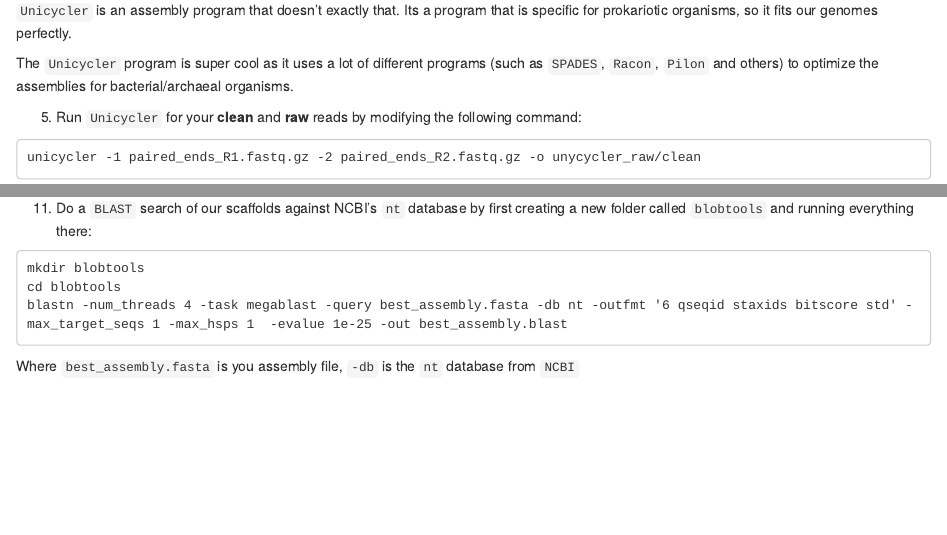
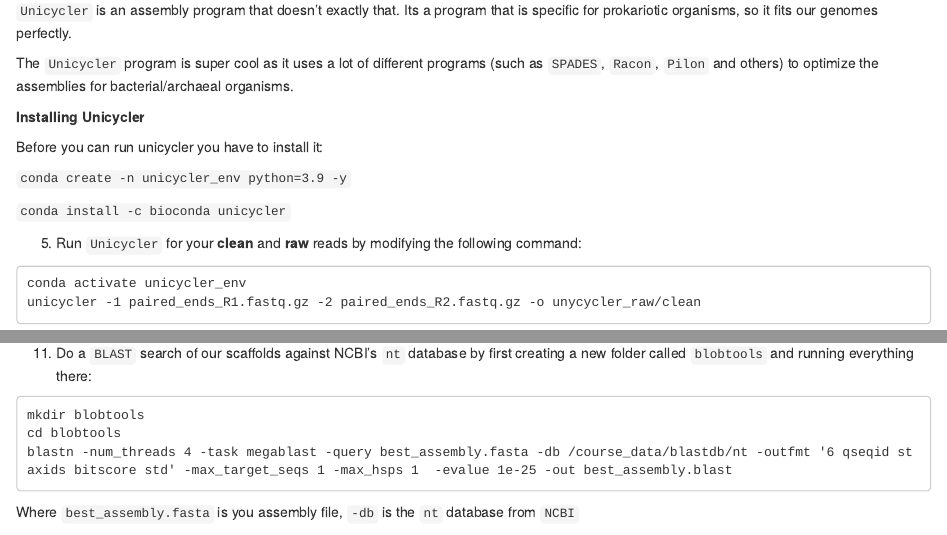
Before and after one commit to TabimaLab/TheGenomeProject_BIO209, an R Markdown document (06-denovo.Rmd): the page in a window 1100 px wide, from 1290 px down, and a second part further down, joined at a grey line. Rendered offline with R 4.5, knitr and Pandoc, with nearby package versions; drawn as R Markdown's standard HTML page in place of the format the file asks for.

Commit message:
Changes pt2

````diff
--- a/06-denovo.Rmd
+++ b/06-denovo.Rmd
@@ -90,9 +90,23 @@
 
 The `Unicycler` program is super cool as it uses a lot of different programs (such as `SPADES`, `Racon`, `Pilon` and others) to optimize the assemblies for bacterial/archaeal organisms.
 
+```{block, type='rmdwarning'}
+
+**Installing Unicycler**
+
+Before you can run unicycler you have to install it:
+
+`conda create -n unicycler_env python=3.9 -y`
+
+`conda install -c bioconda unicycler`
+
+```
+
+
 5. Run `Unicycler` for your **clean** and **raw** reads by modifying the following command:
 
 ```
+conda activate unicycler_env
 unicycler -1 paired_ends_R1.fastq.gz -2 paired_ends_R2.fastq.gz -o unycycler_raw/clean
 ```
 
@@ -215,7 +229,7 @@
 ```
 mkdir blobtools
 cd blobtools
-blastn -num_threads 4 -task megablast -query best_assembly.fasta -db nt -outfmt '6 qseqid staxids bitscore std' -max_target_seqs 1 -max_hsps 1  -evalue 1e-25 -out best_assembly.blast
+blastn -num_threads 4 -task megablast -query best_assembly.fasta -db /course_data/blastdb/nt -outfmt '6 qseqid staxids bitscore std' -max_target_seqs 1 -max_hsps 1  -evalue 1e-25 -out best_assembly.blast
 ```
 
 Where `best_assembly.fasta` is you assembly file, `-db` is the `nt` database from `NCBI`
````
Also changed, not shown: docs/search_index.json, 10 other files.
